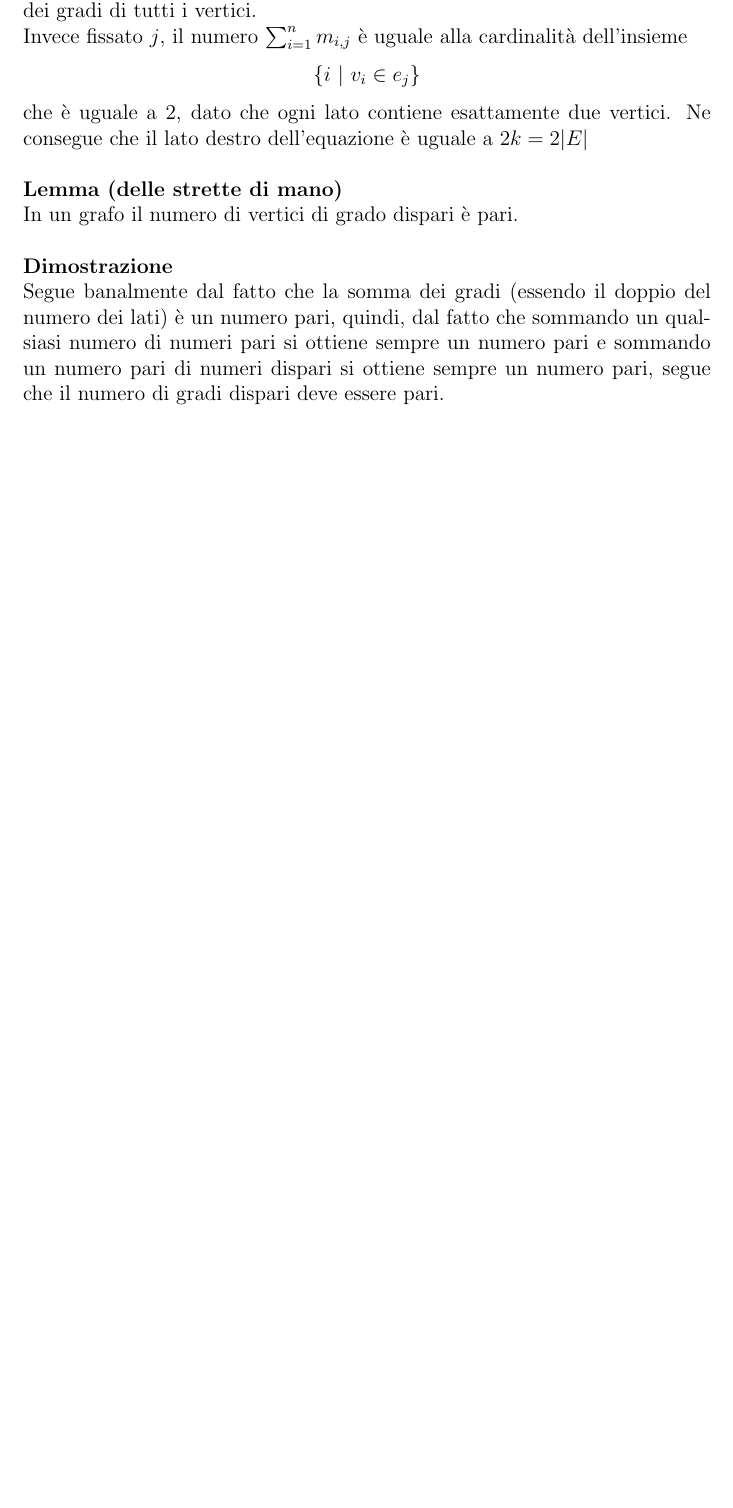
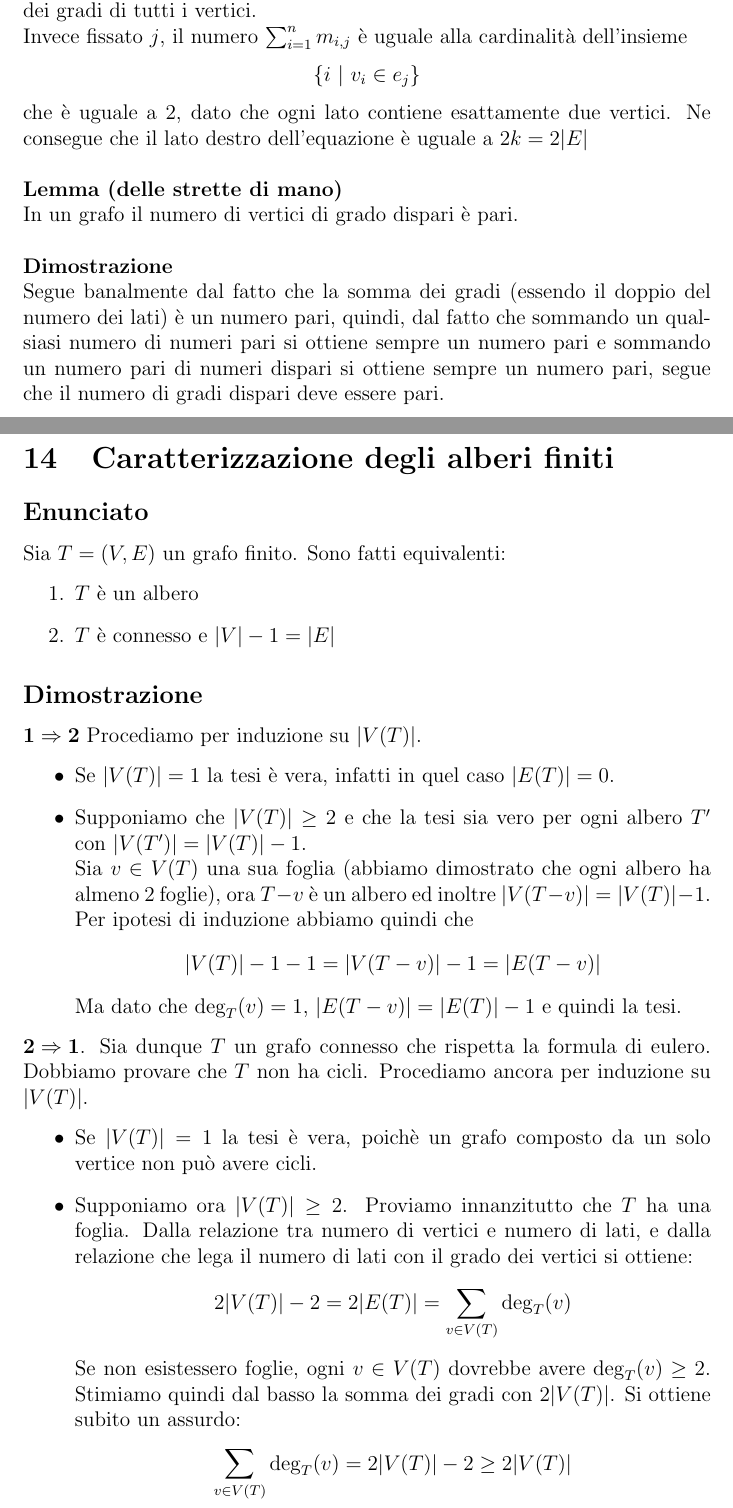
Before and after one commit to CarloRamponi/teoremifmi, a LaTeX document (teoremifmi.tex): part of page 16 of 16 before the commit and two parts of pages 16 and 17 of 19 after it, the two joined at a grey line, cut so that both start at the same text, the shorter picture padded with empty space. Compiled offline with pdfLaTeX.

Commit message:
Caratterizzazione degli alberi finiti, esistenza albero di copertura

```diff
--- a/teoremifmi.tex
+++ b/teoremifmi.tex
@@ -301,3 +301,31 @@ Per il principio di induzione di prima forma un insieme con queste proprietà co
 	Segue banalmente dal fatto che la somma dei gradi (essendo il doppio del numero dei lati) è un numero pari, quindi, dal fatto che sommando un qualsiasi numero di numeri pari si ottiene sempre un numero pari e sommando un numero pari di numeri dispari si ottiene sempre un numero pari, segue che il numero di gradi dispari deve essere pari.
 }
 
+\teorema{Caratterizzazione degli alberi finiti}{
+	Sia $ T = (V, E) $ un grafo finito. Sono fatti equivalenti:
+	\begin{enumerate}
+		\item $ T $ è un albero
+		\item $ T $ è connesso e $ |V| - 1 = |E| $
+	\end{enumerate}
+}{
+	$\mathbf{1 \Rightarrow 2}$ Procediamo per induzione su $ |V(T)| $.
+	\begin{itemize}
+		\item Se $ |V(T)| = 1 $ la tesi è vera, infatti in quel caso $ |E(T)| = 0 $.
+		\item Supponiamo che $ |V(T)| \geq 2 $ e che la tesi sia vero per ogni albero $ T' $ con $ |V(T')| = |V(T)| - 1 $.\\
+		Sia $ v \in V(T) $ una sua foglia (abbiamo dimostrato che ogni albero ha almeno 2 foglie), ora $ T - v $ è un albero ed inoltre $ |V(T - v)| = |V(T)| - 1 $. Per ipotesi di induzione abbiamo quindi che
+		\[ |V(T)| -1 -1 = |V(T-v)| - 1 = |E(T - v)| \]
+		Ma dato che $ \deg_T(v) = 1 $, $ |E(T-v)| = |E(T)| - 1 $ e quindi la tesi.
+	\end{itemize}
+	$\mathbf{2 \Rightarrow 1}$. Sia dunque $ T $ un grafo connesso che rispetta la formula di eulero. Dobbiamo provare che $ T $ non ha cicli. Procediamo ancora per induzione su $ |V(T)| $.
+	\begin{itemize}
+		\item Se $ |V(T)| = 1 $ la tesi è vera, poichè un grafo composto da un solo vertice non può avere cicli.
+		\item Supponiamo ora $ |V(T)| \geq 2 $. Proviamo innanzitutto che $ T $ ha una foglia. Dalla relazione tra numero di vertici e numero di lati, e dalla relazione che lega il numero di lati con il grado dei vertici si ottiene:
+		\[ 2|V(T)| - 2 = 2|E(T)| = \sum_{v \in V(T)}\deg_T(v) \]
+		Se non esistessero foglie, ogni $ v \in V(T) $ dovrebbe avere $ \deg_T(v) \geq 2 $. Stimiamo quindi dal basso la somma dei gradi con $ 2|V(T)| $. Si ottiene subito un assurdo:
+		\[  \sum_{v \in V(T)}\deg_T(v) = 2|V(T)| - 2 \geq 2|V(T)|  \]
+		Pertanto almeno un vertice deve avere grado 1.\\
+		Sia dunque $ v $ una foglia di $ T $ e si consideri il grafo $ T - v $.\\
+		Dato che $ T $ è connesso e $ \deg_T(v) = 1 $, anche $ T - v $ è connesso.\\
+		Inoltre, poichè $ |V(T - v)| = |V(T)| -1 $ e $ |E(T-v)| = |E(T)| - 1 $, si ha che $ |V(T-v)| - 1 = |E(T - v)| $. Per ipotesi di induzione si ha che $ T-v $ è un albero.\\
+		Ma allora $ T $ non ha cicli, in quanto i vertici di un ciclo hanno tutti grado almeno 2 e quindi un ciclo in $ T $ non potrebbe passare per $ v $, ossia sarebbe contenuto in $ T - v $ contraddicendo il fatto che $ T - v $ è un albero.
+	\end{itemize}
```
Also changed, not shown: teoremifmi.pdf, teoremifmi.tex (15 more changed lines).
